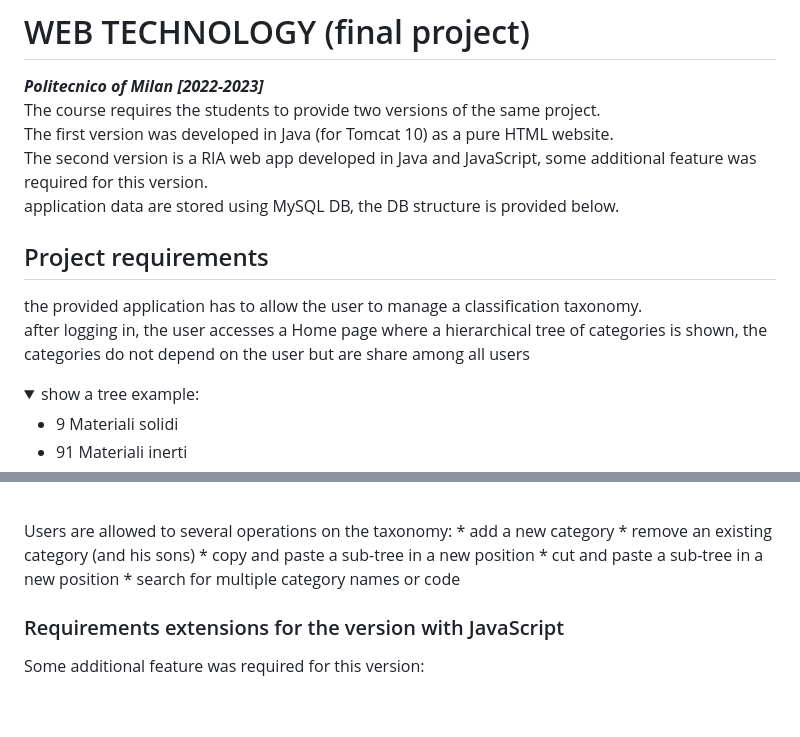
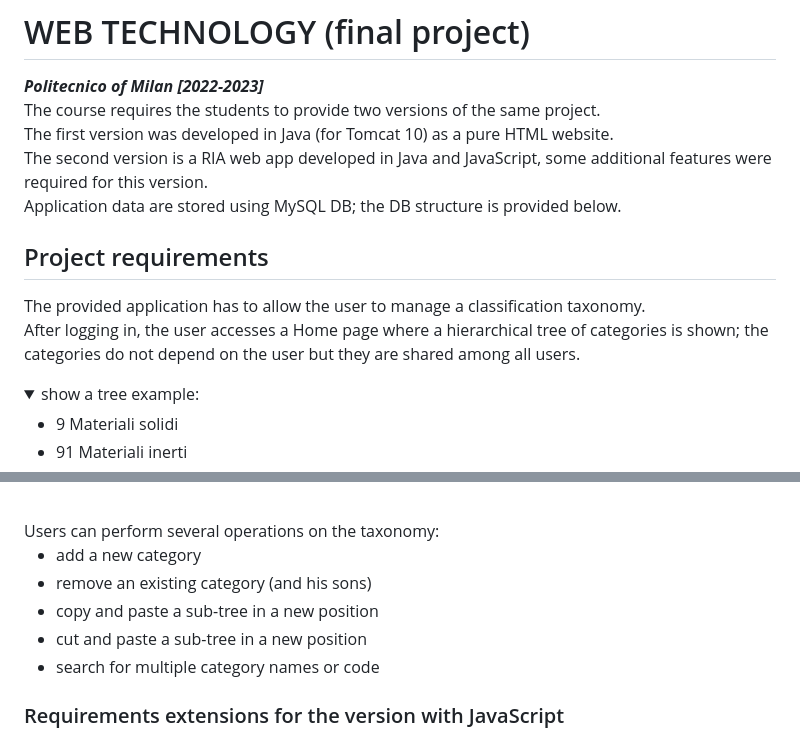
Before and after one commit to MatteoBriscini/WEB-TECHNOLOGIES-final-project, a Markdown page: README.md, 2 parts joined by grey strips. Rendered like a GitHub page; folded sections open; blank space fills up the shorter version.

```diff
--- a/README.md
+++ b/README.md
@@ -3,12 +3,12 @@
 <br>
 The course requires the students to provide two versions of the same project. <br>
 The first version was developed in Java (for Tomcat 10) as a pure HTML website. <br>
-The second version is a RIA web app developed in Java and JavaScript, some additional feature was required for this version.<br>
-application data are stored using MySQL DB, the DB structure is provided below.
+The second version is a RIA web app developed in Java and JavaScript, some additional features were required for this version.<br>
+Application data are stored using MySQL DB; the DB structure is provided below.
 
 ## Project requirements
-the provided application has to allow the user to manage a classification taxonomy. <br>
-after logging in, the user accesses a Home page where a hierarchical tree of categories is shown, the categories do not depend on the user but are share among all users <br>
+The provided application has to allow the user to manage a classification taxonomy. <br>
+After logging in, the user accesses a Home page where a hierarchical tree of categories is shown; the categories do not depend on the user but they are shared among all users. <br>
 <details>
 <summary>show a tree example:</summary>
 
@@ -24,7 +24,8 @@ after logging in, the user accesses a Home page where a hierarchical tree of cat
   * 9122 Sanitari
 
 </details><br>
-Users are allowed to several operations on the taxonomy:
+Users can perform several operations on the taxonomy:
+
   * add a new category
   * remove an existing category (and his sons)
   * copy and paste a sub-tree in a new position
```
